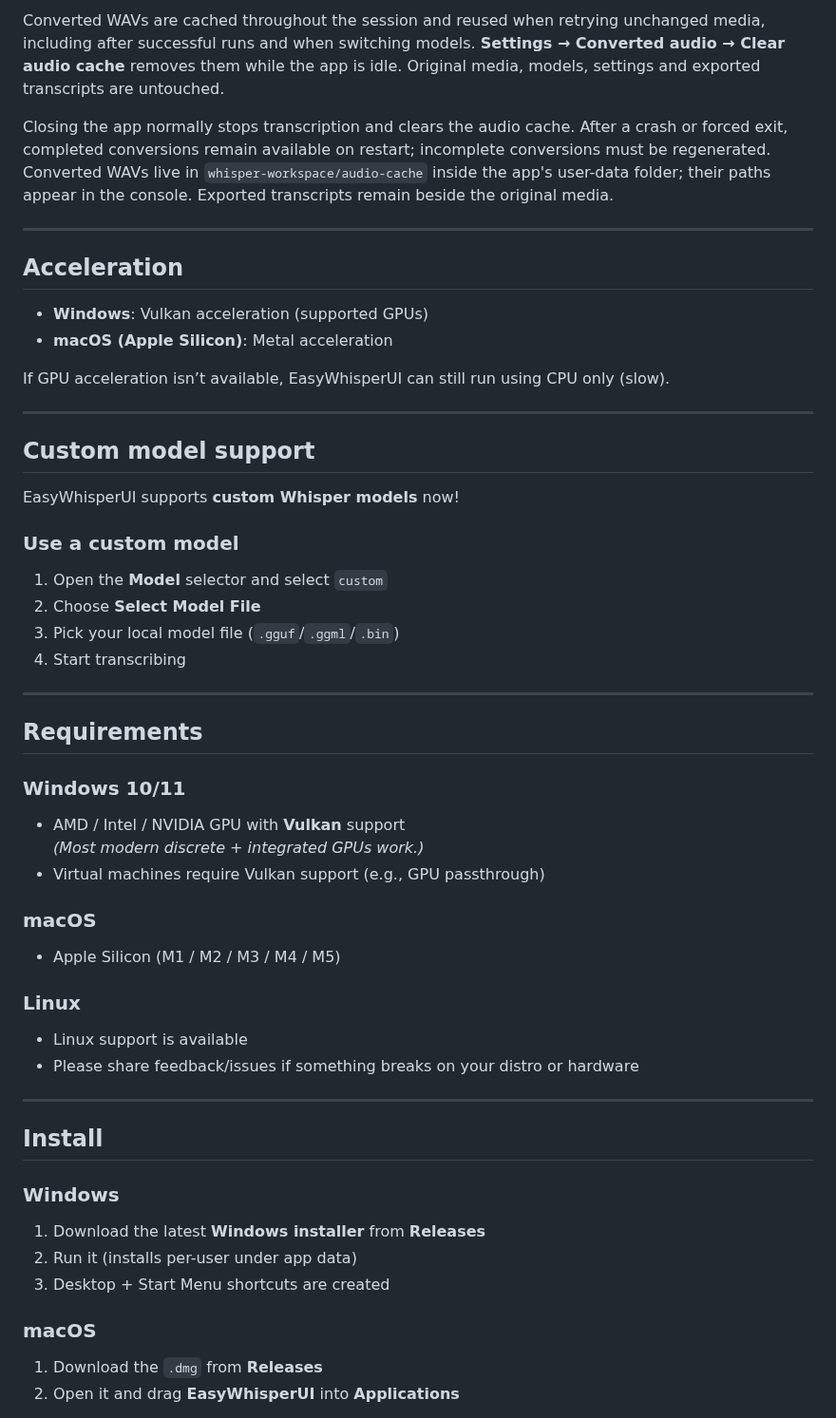
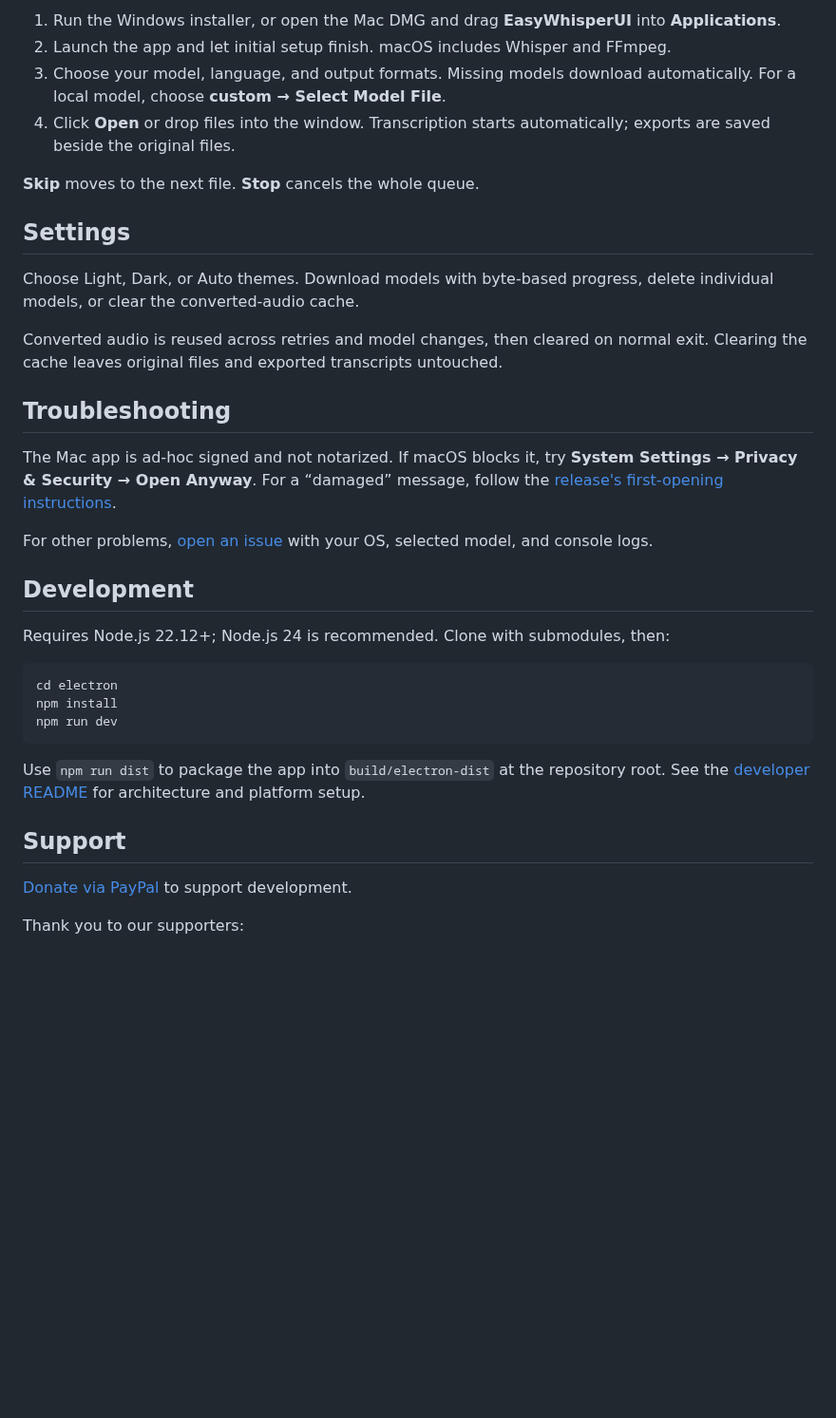
Before and after one commit to mehtabmahir/easy-whisper-ui, a Markdown page: README.md, the part around one of its changes. Shown at 95% size. Rendered like a GitHub page; blank space fills up the shorter version.

````diff
--- a/README.md
+++ b/README.md
@@ -50,56 +40,38 @@ This rewrite required reworking core UI flows, IPC, and install/dependency handl
 
-Converted WAVs are cached throughout the session and reused when retrying unchanged media, including after successful runs and when switching models. **Settings → Converted audio → Clear audio cache** removes them while the app is idle. Original media, models, settings and exported transcripts are untouched.
+1. Run the Windows installer, or open the Mac DMG and drag **EasyWhisperUI** into **Applications**.
+2. Launch the app and let initial setup finish. macOS includes Whisper and FFmpeg.
+3. Choose your model, language, and output formats. Missing models download automatically. For a local model, choose **custom → Select Model File**.
+4. Click **Open** or drop files into the window. Transcription starts automatically; exports are saved beside the original files.
 
-Closing the app normally stops transcription and clears the audio cache. After a crash or forced exit, completed conversions remain available on restart; incomplete conversions must be regenerated. Converted WAVs live in `whisper-workspace/audio-cache` inside the app's user-data folder; their paths appear in the console. Exported transcripts remain beside the original media.
+**Skip** moves to the next file. **Stop** cancels the whole queue.
 
----
+## Settings
 
-## Acceleration
+Choose Light, Dark, or Auto themes. Download models with byte-based progress, delete individual models, or clear the converted-audio cache.
 
-- **Windows**: Vulkan acceleration (supported GPUs)
-- **macOS (Apple Silicon)**: Metal acceleration
+Converted audio is reused across retries and model changes, then cleared on normal exit. Clearing the cache leaves original files and exported transcripts untouched.
 
-If GPU acceleration isn’t available, EasyWhisperUI can still run using CPU only (slow).
+## Troubleshooting
 
----
+The Mac app is ad-hoc signed and not notarized. If macOS blocks it, try **System Settings → Privacy & Security → Open Anyway**. For a “damaged” message, follow the [release's first-opening instructions](https://github.com/mehtabmahir/easy-whisper-ui/releases/tag/v3.0#macos-first-opening).
 
-## Custom model support
+For other problems, [open an issue](https://github.com/mehtabmahir/easy-whisper-ui/issues) with your OS, selected model, and console logs.
 
-EasyWhisperUI supports **custom Whisper models** now!
+## Development
 
-### Use a custom model
+Requires Node.js 22.12+; Node.js 24 is recommended. Clone with submodules, then:
 
-1. Open the **Model** selector and select `custom`
-2. Choose **Select Model File**
-3. Pick your local model file (`.gguf`/`.ggml`/`.bin`)
-4. Start transcribing
+```bash
+cd electron
+npm install
+npm run dev
+```
 
----
+Use `npm run dist` to package the app into `build/electron-dist` at the repository root. See the [developer README](electron/README.md) for architecture and platform setup.
 
-## Requirements
+## Support
 
-### Windows 10/11
-- AMD / Intel / NVIDIA GPU with **Vulkan** support
-  *(Most modern discrete + integrated GPUs work.)*
-- Virtual machines require Vulkan support (e.g., GPU passthrough)
+[Donate via PayPal](https://www.paypal.com/donate/?business=5FM6Y27A3CK58&no_recurring=0&currency_code=USD) to support development.
 
-### macOS
-- Apple Silicon (M1 / M2 / M3 / M4 / M5)
+Thank you to our supporters:
 
-### Linux
-- Linux support is available
-- Please share feedback/issues if something breaks on your distro or hardware
-
----
-
-## Install
-
-### Windows
-1. Download the latest **Windows installer** from **Releases**
-2. Run it (installs per-user under app data)
-3. Desktop + Start Menu shortcuts are created
-
-### macOS
-1. Download the `.dmg` from **Releases**
-2. Open it and drag **EasyWhisperUI** into **Applications**
-
````
Also changed, not shown: other parts of README.md (+33 -91 lines), resources/preview-macos.png (added), resources/preview-windows.png (added).
